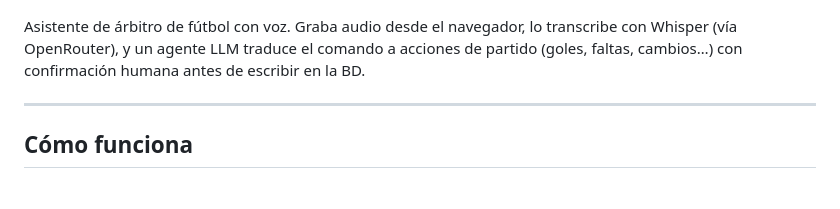
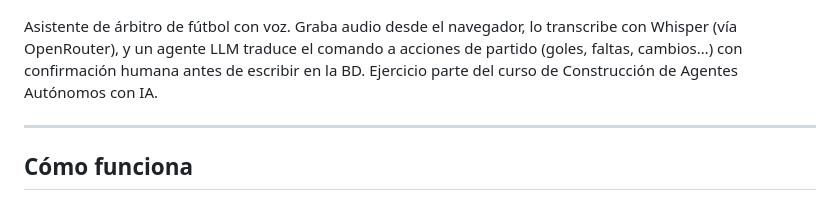
Before and after one commit to javicone/Refer-IA, a Markdown page: README.md, the part around the change. Rendered like a GitHub page.

Commit message:
Update README with course information
Added a note about the course related to the project.

```diff
--- a/README.md
+++ b/README.md
@@ -3,7 +3,7 @@
 ![Interfaz del árbitro](<images/Captura de pantalla 2026-06-16 104548.png>)
 ![Visor de partido](<images/Captura de pantalla 2026-06-16 104630.png>)
 
-Asistente de árbitro de fútbol con voz. Graba audio desde el navegador, lo transcribe con Whisper (vía OpenRouter), y un agente LLM traduce el comando a acciones de partido (goles, faltas, cambios…) con confirmación humana antes de escribir en la BD.
+Asistente de árbitro de fútbol con voz. Graba audio desde el navegador, lo transcribe con Whisper (vía OpenRouter), y un agente LLM traduce el comando a acciones de partido (goles, faltas, cambios…) con confirmación humana antes de escribir en la BD. Ejercicio parte del curso de Construcción de Agentes Autónomos con IA.
 
 ---
 
```
